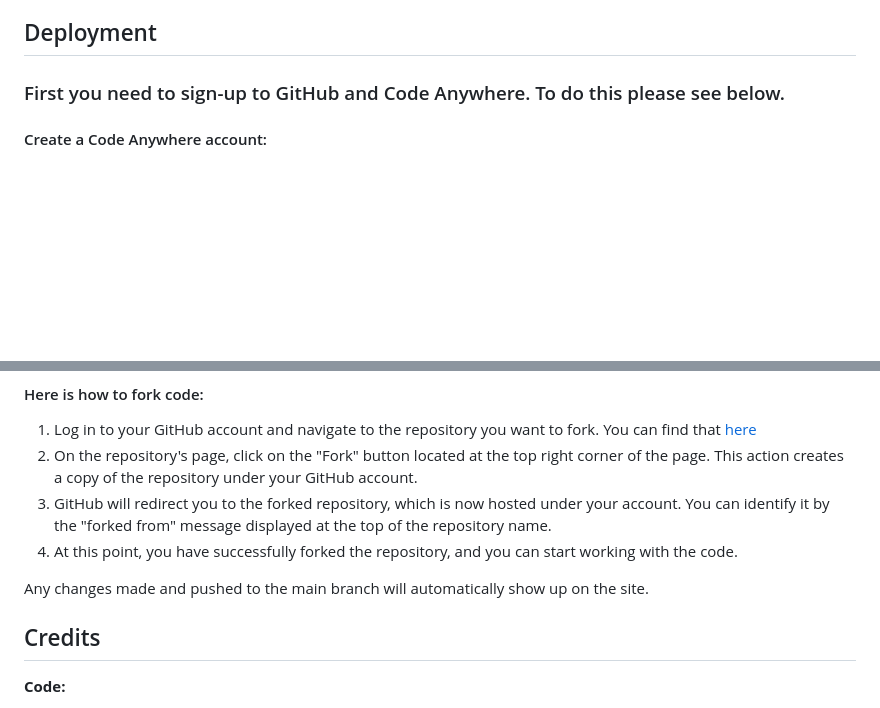
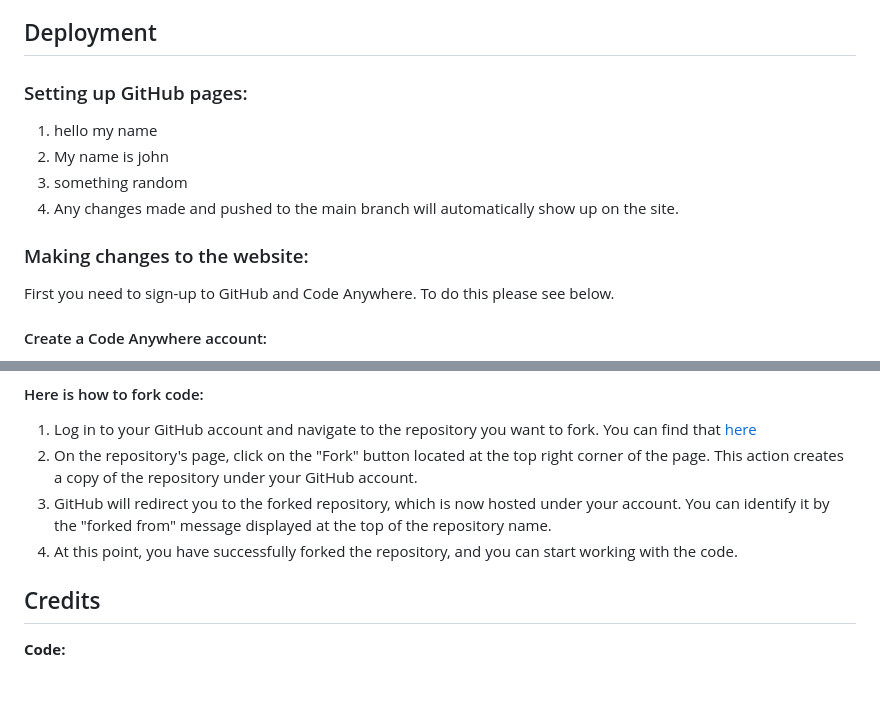
Before and after one commit to DomGambarini/first-milestone-project, a Markdown page: README.md, 2 parts joined by grey strips. Drawn GitHub-style; blank space fills up the shorter version.

Commit message:
added section to deployment on readme.md file: setting up GitHub pages

```diff
--- a/README.md
+++ b/README.md
@@ -252,7 +252,16 @@ Iphone 8
 
 ## Deployment
 
-### First you need to sign-up to GitHub and Code Anywhere. To do this please see below.
+### Setting up GitHub pages:
+
+1. hello my name
+1. My name is john
+1. something random
+1. Any changes made and pushed to the main branch will automatically show up on the site.
+
+### Making changes to the website:
+
+First you need to sign-up to GitHub and Code Anywhere. To do this please see below.
 
 #### Create a Code Anywhere account:
 
@@ -295,8 +304,6 @@ Forking: refers to creating a personal copy of someone else's repository under y
 3. GitHub will redirect you to the forked repository, which is now hosted under your account. You can identify it by the "forked from" message displayed at the top of the repository name.
 4. At this point, you have successfully forked the repository, and you can start working with the code.
 
-Any changes made and pushed to the main branch will automatically show up on the site.
-
 ## Credits
 
 **Code:**
```
